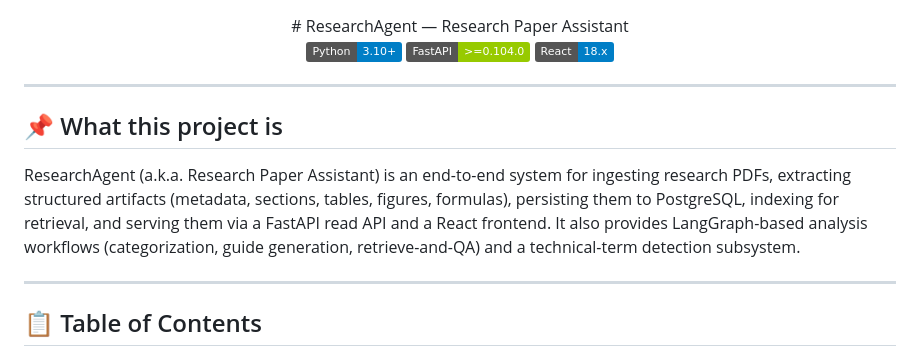
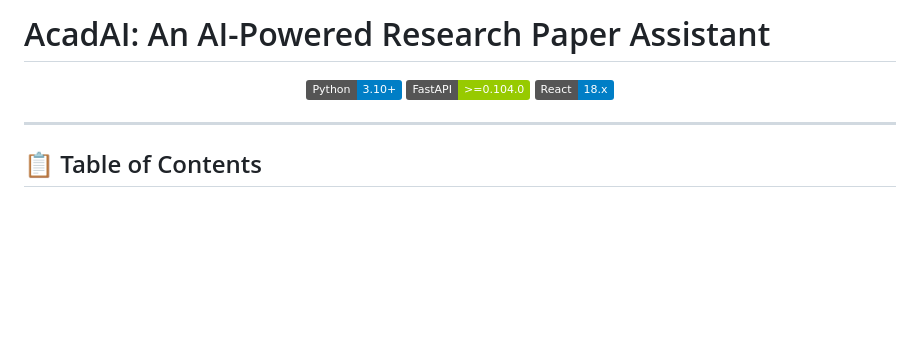
Before and after one commit to AmanDbz1101/AcadAI, a Markdown page: README.md, the part around the change. Drawn GitHub-style; badges without logos; blank space fills up the shorter version.

```diff
--- a/README.md
+++ b/README.md
@@ -1,16 +1,10 @@
+ # AcadAI: An AI-Powered Research Paper Assistant
 <div align="center">
-  # ResearchAgent — Research Paper Assistant
 
   [![Python](https://img.shields.io/badge/Python-3.10%2B-blue.svg)](https://www.python.org/)
   [![FastAPI](https://img.shields.io/badge/FastAPI-%3E=0.104.0-green.svg)](https://fastapi.tiangolo.com/)
   [![React](https://img.shields.io/badge/React-18.x-blue.svg)](https://reactjs.org/)
 </div>
-
----
-
-## 📌 What this project is
-
-ResearchAgent (a.k.a. Research Paper Assistant) is an end-to-end system for ingesting research PDFs, extracting structured artifacts (metadata, sections, tables, figures, formulas), persisting them to PostgreSQL, indexing for retrieval, and serving them via a FastAPI read API and a React frontend. It also provides LangGraph-based analysis workflows (categorization, guide generation, retrieve-and-QA) and a technical-term detection subsystem.
 
 ---
 
```
